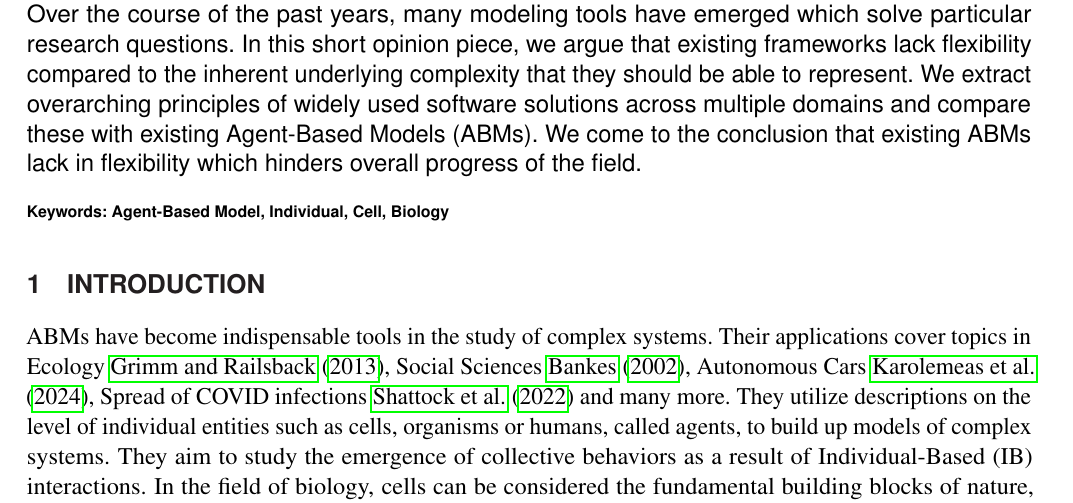
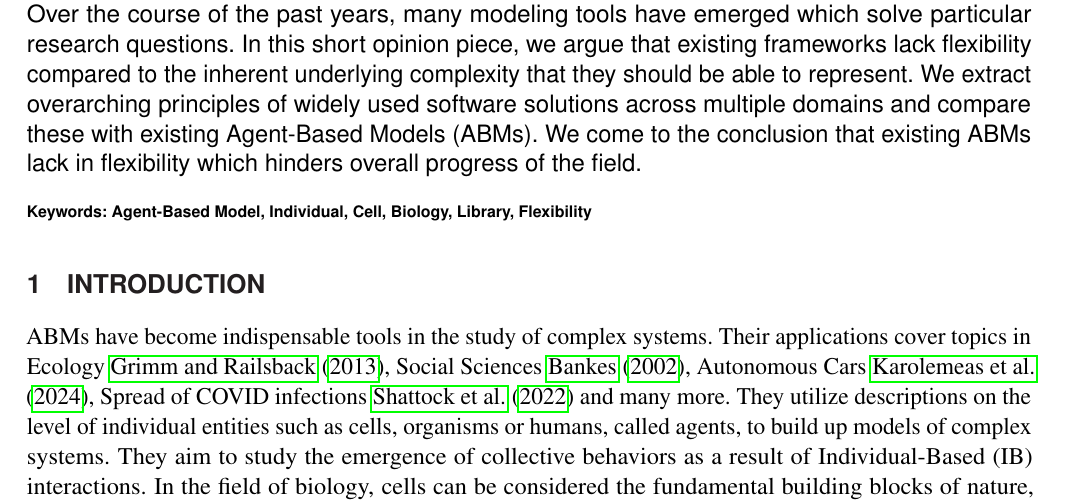
Before and after one commit to jonaspleyer/2025-flexibility-design-abms, a LaTeX document (main.tex): part of page 1 of 7, cut so that both start at the same text. Compiled offline with pdfLaTeX.

Commit message:
add more keywords

```diff
--- a/main.tex
+++ b/main.tex
@@ -118,7 +118,7 @@
     progress of the field.
 
     \tiny
-     \keyFont{ \section{Keywords:} Agent-Based Model, Individual, Cell, Biology} %All article types: you may provide up to 8 keywords; at least 5 are mandatory.
+     \keyFont{ \section{Keywords:} Agent-Based Model, Individual, Cell, Biology, Library, Flexibility} %All article types: you may provide up to 8 keywords; at least 5 are mandatory.
 \end{abstract}
 
 % keywords can be removed
```
